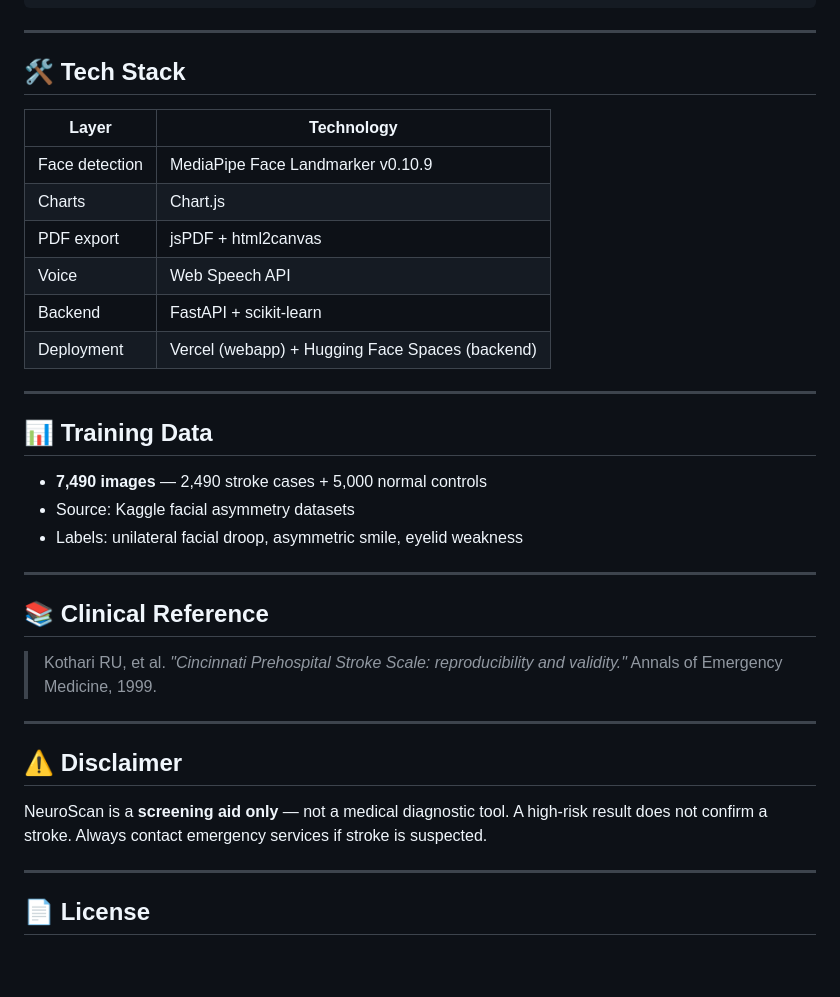
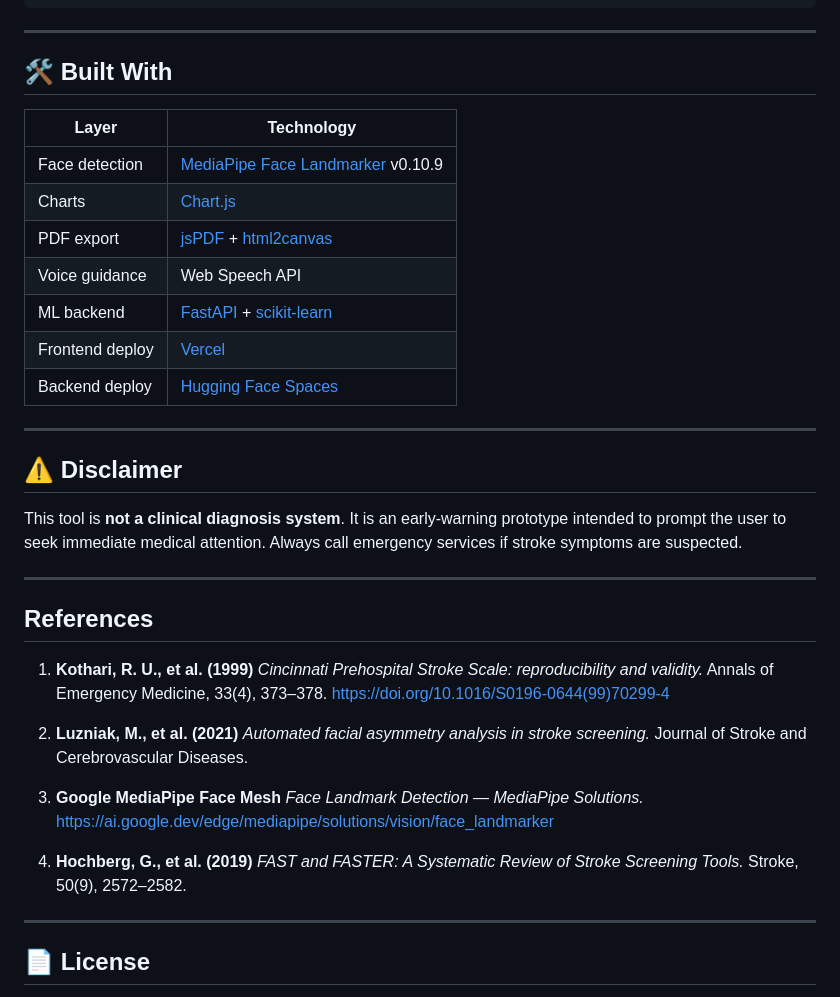
Before and after one commit to itzRatul/neuroscan, a Markdown page: README.md, the part around one of its changes. Drawn GitHub-style; blank space fills up the shorter version.

```diff
--- a/README.md
+++ b/README.md
@@ -132,36 +202,44 @@ Final = min(Score × 100, 100)
 
 ---
 
-## 🛠️ Tech Stack
+## 🛠️ Built With
 
 | Layer | Technology |
 |---|---|
-| Face detection | MediaPipe Face Landmarker v0.10.9 |
-| Charts | Chart.js |
-| PDF export | jsPDF + html2canvas |
-| Voice | Web Speech API |
-| Backend | FastAPI + scikit-learn |
-| Deployment | Vercel (webapp) + Hugging Face Spaces (backend) |
-
----
-
-## 📊 Training Data
-
-- **7,490 images** — 2,490 stroke cases + 5,000 normal controls
-- Source: Kaggle facial asymmetry datasets
-- Labels: unilateral facial droop, asymmetric smile, eyelid weakness
-
----
-
-## 📚 Clinical Reference
-
-> Kothari RU, et al. *"Cincinnati Prehospital Stroke Scale: reproducibility and validity."* Annals of Emergency Medicine, 1999.
+| Face detection | [MediaPipe Face Landmarker](https://ai.google.dev/edge/mediapipe/solutions/vision/face_landmarker) v0.10.9 |
+| Charts | [Chart.js](https://www.chartjs.org/) |
+| PDF export | [jsPDF](https://github.com/parallax/jsPDF) + [html2canvas](https://html2canvas.hertzen.com/) |
+| Voice guidance | Web Speech API |
+| ML backend | [FastAPI](https://fastapi.tiangolo.com/) + [scikit-learn](https://scikit-learn.org/) |
+| Frontend deploy | [Vercel](https://vercel.com/) |
+| Backend deploy | [Hugging Face Spaces](https://huggingface.co/spaces) |
 
 ---
 
 ## ⚠️ Disclaimer
 
-NeuroScan is a **screening aid only** — not a medical diagnostic tool. A high-risk result does not confirm a stroke. Always contact emergency services if stroke is suspected.
+This tool is **not a clinical diagnosis system**. It is an early-warning prototype intended to prompt the user to seek immediate medical attention. Always call emergency services if stroke symptoms are suspected.
+
+---
+
+## References
+
+1. **Kothari, R. U., et al. (1999)**
+   *Cincinnati Prehospital Stroke Scale: reproducibility and validity.*
+   Annals of Emergency Medicine, 33(4), 373–378.
+   https://doi.org/10.1016/S0196-0644(99)70299-4
+
+2. **Luzniak, M., et al. (2021)**
+   *Automated facial asymmetry analysis in stroke screening.*
+   Journal of Stroke and Cerebrovascular Diseases.
+
+3. **Google MediaPipe Face Mesh**
+   *Face Landmark Detection — MediaPipe Solutions.*
+   https://ai.google.dev/edge/mediapipe/solutions/vision/face_landmarker
+
+4. **Hochberg, G., et al. (2019)**
+   *FAST and FASTER: A Systematic Review of Stroke Screening Tools.*
+   Stroke, 50(9), 2572–2582.
 
 ---
 
```
Also changed, not shown: other parts of README.md (+124 -54 lines).
